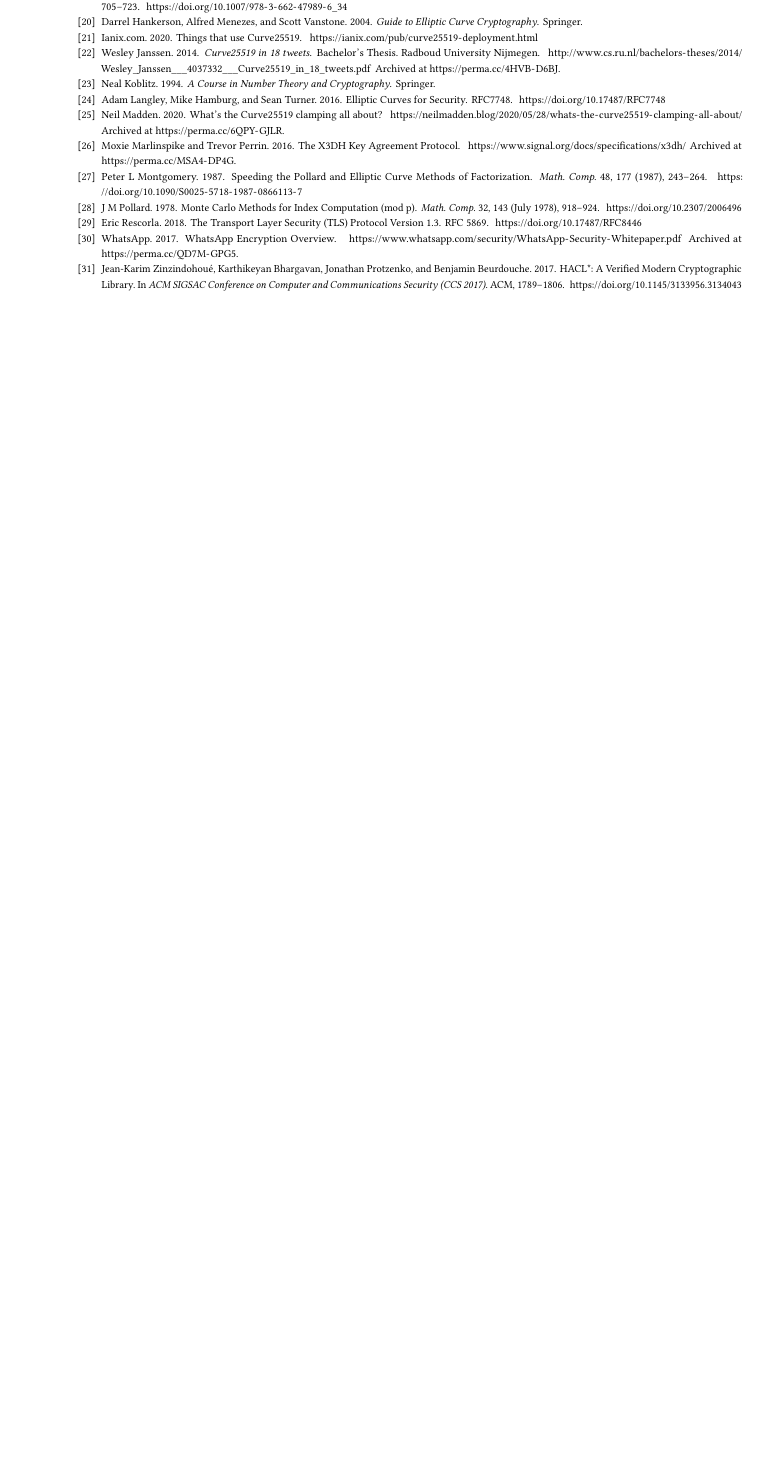
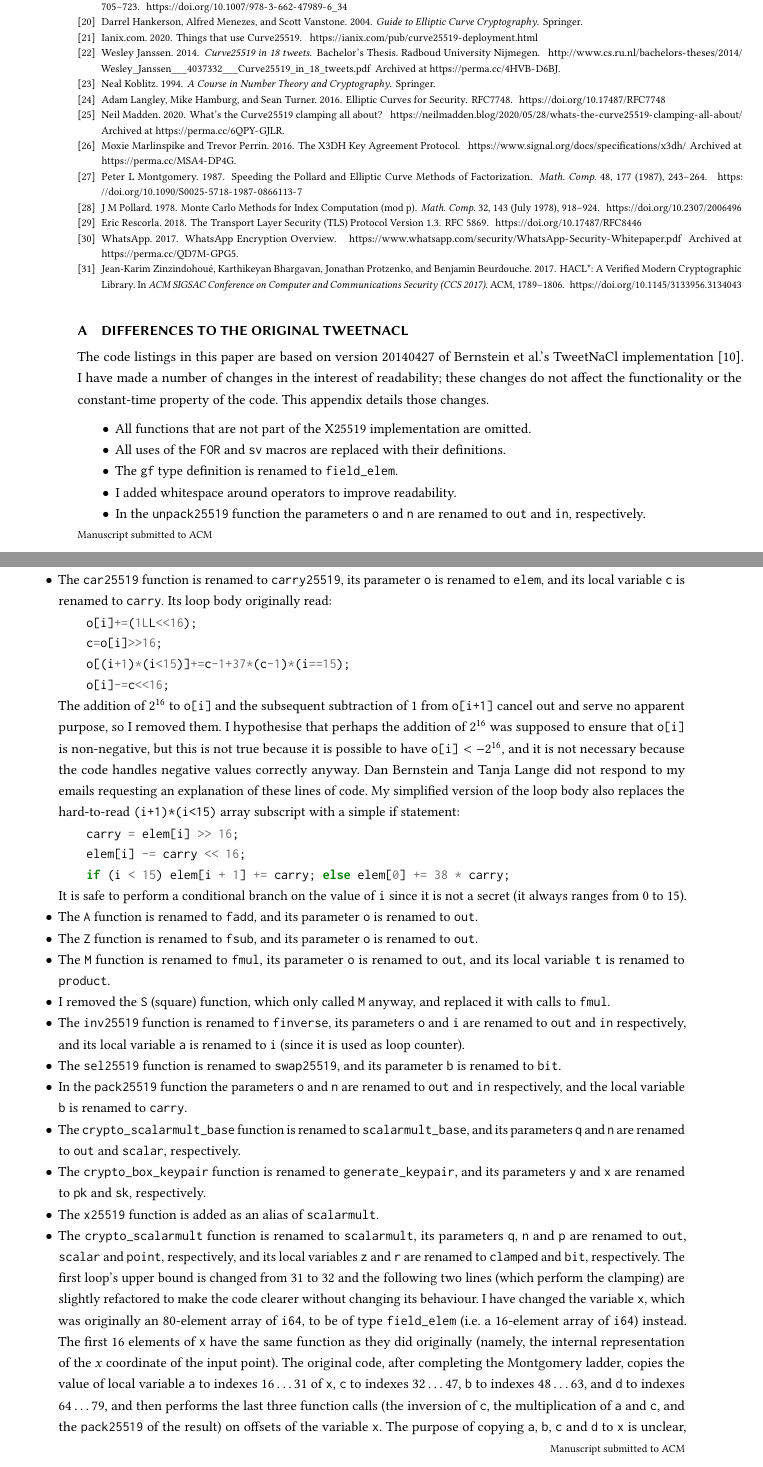
Before and after one commit to ept/curve25519, a LaTeX paper (curve25519.tex): part of page 30 of 30 before the commit and two parts of pages 30 and 31 of 32 after it, the two joined at a grey line, cut so that both start at the same text, the shorter picture padded with empty space. Compiled offline with pdfLaTeX.

Commit message:
Appendix detailing source code changes

```diff
--- a/curve25519.tex
+++ b/curve25519.tex
@@ -1429,3 +1429,50 @@ Martin Kleppmann is supported by a Leverhulme Trust Early Career Fellowship, the
 \bibliographystyle{ACM-Reference-Format}
 \bibliography{references}
 
+\appendix
+\section{Differences to the Original TweetNaCl}\label{sec:appendix}
+
+The code listings in this paper are based on version 20140427 of Bernstein et al.'s TweetNaCl implementation~\cite{TweetNaCl}.
+I have made a number of changes in the interest of readability; these changes do not affect the functionality or the constant-time property of the code.
+This appendix details those changes.
+
+\begin{itemize}
+    \item All functions that are not part of the X25519 implementation are omitted.
+    \item All uses of the \verb|FOR| and \verb|sv| macros are replaced with their definitions.
+    \item The \verb|gf| type definition is renamed to \verb|field_elem|.
+    \item I added whitespace around operators to improve readability.
+    \item In the \verb|unpack25519| function the parameters \verb|o| and \verb|n| are renamed to \verb|out| and \verb|in|, respectively.
+    \item The \verb|car25519| function is renamed to \verb|carry25519|, its parameter \verb|o| is renamed to \verb|elem|, and its local variable \verb|c| is renamed to \verb|carry|.
+        Its loop body originally read:
+\begin{minted}{c}
+    o[i]+=(1LL<<16);
+    c=o[i]>>16;
+    o[(i+1)*(i<15)]+=c-1+37*(c-1)*(i==15);
+    o[i]-=c<<16;
+\end{minted}
+        The addition of $2^{16}$ to \verb|o[i]| and the subsequent subtraction of $1$ from \verb|o[i+1]| cancel out and serve no apparent purpose, so I removed them.
+        I hypothesise that perhaps the addition of $2^{16}$ was supposed to ensure that \verb|o[i]| is non-negative, but this is not true because it is possible to have $\texttt{o[i]} < -2^{16}$, and it is not necessary because the code handles negative values correctly anyway.
+        Dan Bernstein and Tanja Lange did not respond to my emails requesting an explanation of these lines of code.
+        My simplified version of the loop body also replaces the hard-to-read \verb|(i+1)*(i<15)| array subscript with a simple if statement:
+\begin{minted}{c}
+    carry = elem[i] >> 16;
+    elem[i] -= carry << 16;
+    if (i < 15) elem[i + 1] += carry; else elem[0] += 38 * carry;
+\end{minted}
+        It is safe to perform a conditional branch on the value of \verb|i| since it is not a secret (it always ranges from 0 to 15).
+    \item The \verb|A| function is renamed to \verb|fadd|, and its parameter \verb|o| is renamed to \verb|out|.
+    \item The \verb|Z| function is renamed to \verb|fsub|, and its parameter \verb|o| is renamed to \verb|out|.
+    \item The \verb|M| function is renamed to \verb|fmul|, its parameter \verb|o| is renamed to \verb|out|, and its local variable \verb|t| is renamed to \verb|product|.
+    \item I removed the \verb|S| (square) function, which only called \verb|M| anyway, and replaced it with calls to \verb|fmul|.
+    \item The \verb|inv25519| function is renamed to \verb|finverse|, its parameters \verb|o| and \verb|i| are renamed to \verb|out| and \verb|in| respectively, and its local variable \verb|a| is renamed to \verb|i| (since it is used as loop counter).
+    \item The \verb|sel25519| function is renamed to \verb|swap25519|, and its parameter \verb|b| is renamed to \verb|bit|.
+    \item In the \verb|pack25519| function the parameters \verb|o| and \verb|n| are renamed to \verb|out| and \verb|in| respectively, and the local variable \verb|b| is renamed to \verb|carry|.
+    \item The \verb|crypto_scalarmult_base| function is renamed to \verb|scalarmult_base|, and its parameters \verb|q| and \verb|n| are renamed to \verb|out| and \verb|scalar|, respectively.
+    \item The \verb|crypto_box_keypair| function is renamed to \verb|generate_keypair|, and its parameters \verb|y| and \verb|x| are renamed to \verb|pk| and \verb|sk|, respectively.
+    \item The \verb|x25519| function is added as an alias of \verb|scalarmult|.
+    \item The \verb|crypto_scalarmult| function is renamed to \verb|scalarmult|, its parameters \verb|q|, \verb|n| and \verb|p| are renamed to \verb|out|, \verb|scalar| and \verb|point|, respectively, and its local variables \verb|z| and \verb|r| are renamed to \verb|clamped| and \verb|bit|, respectively.
+        The first loop's upper bound is changed from 31 to 32 and the following two lines (which perform the clamping) are slightly refactored to make the code clearer without changing its behaviour.
+        I have changed the variable \verb|x|, which was originally an 80-element array of \verb|i64|, to be of type \verb|field_elem| (i.e.\ a 16-element array of \verb|i64|) instead.
+        The first 16 elements of \verb|x| have the same function as they did originally (namely, the internal representation of the $x$ coordinate of the input point).
+        The original code, after completing the Montgomery ladder, copies the value of local variable \verb|a| to indexes $16 \dots 31$ of \verb|x|, \verb|c| to indexes $32 \dots 47$, \verb|b| to indexes $48 \dots 63$, and \verb|d| to indexes $64 \dots 79$, and then performs the last three function calls (the inversion of \verb|c|, the multiplication of \verb|a| and \verb|c|, and the \verb|pack25519| of the result) on offsets of the variable \verb|x|.
+        The purpose of copying \verb|a|, \verb|b|, \verb|c| and \verb|d| to \verb|x| is unclear, since nothing ever uses the fact that these values have been copied into one contiguous array.
@@ -1432 +1482,5 @@ Martin Kleppmann is supported by a Leverhulme Trust Early Career Fellowship, the
+\end{itemize}
+
+I have run the modified code with the test vectors provided as part of the NaCl package~\cite{NaCl}, and checked that they compute the same result.
+
 \end{document}
```
Also changed, not shown: curve25519.tex (15 more changed lines), 5 other files.
